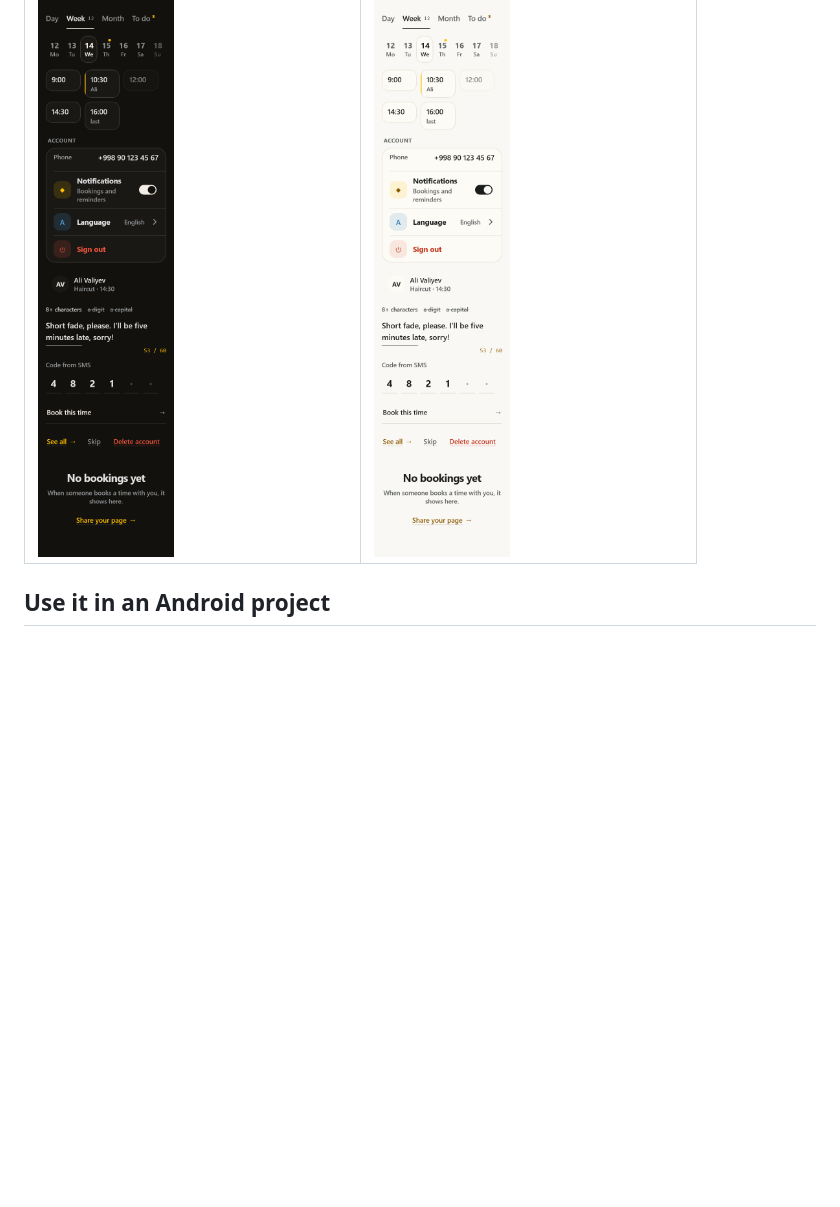
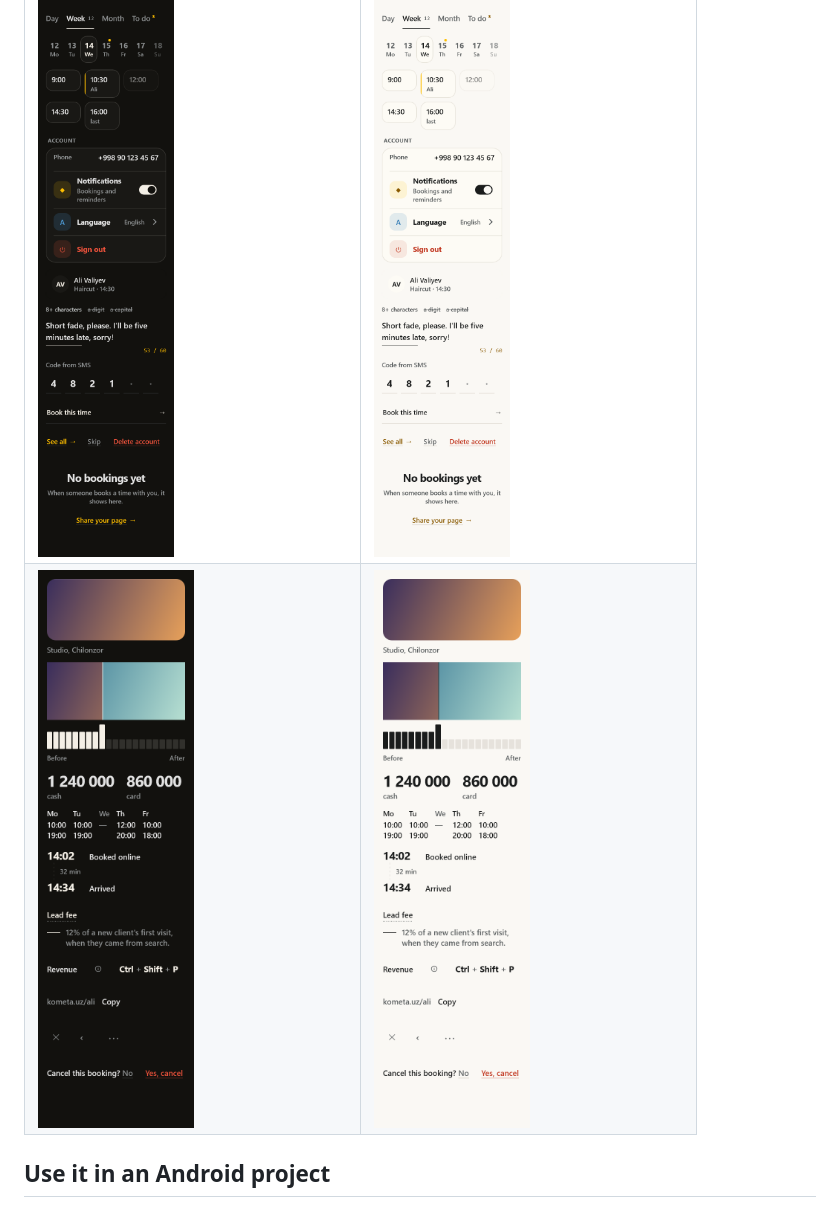
Before and after one commit to InomjonIsmaylov/kometa-ui-kit, a Markdown page: compose/README.md, the part around one of its changes. Rendered like a GitHub page; pictures changed too: compose/docs/gallery6-dark.png (added), compose/docs/gallery6-light.png (added); blank space fills up the shorter version.

```diff
--- a/compose/README.md
+++ b/compose/README.md
@@ -11,6 +11,7 @@ same way the web kit has no PrimeNG.
 | ![](docs/gallery3-dark.png) | ![](docs/gallery3-light.png) |
 | ![](docs/gallery4-dark.png) | ![](docs/gallery4-light.png) |
 | ![](docs/gallery5-dark.png) | ![](docs/gallery5-light.png) |
+| ![](docs/gallery6-dark.png) | ![](docs/gallery6-light.png) |
 
 ## Use it in an Android project
 
```
Also changed, not shown: other parts of compose/README.md (+15 -3 lines), AGENTS.md (+1 -1 lines), 14 other files.
